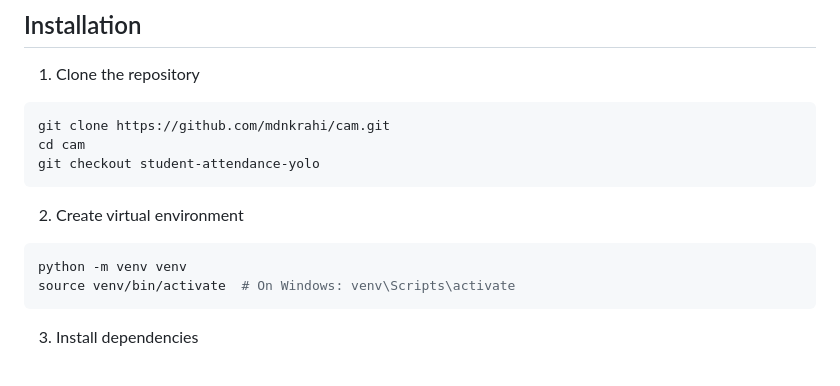
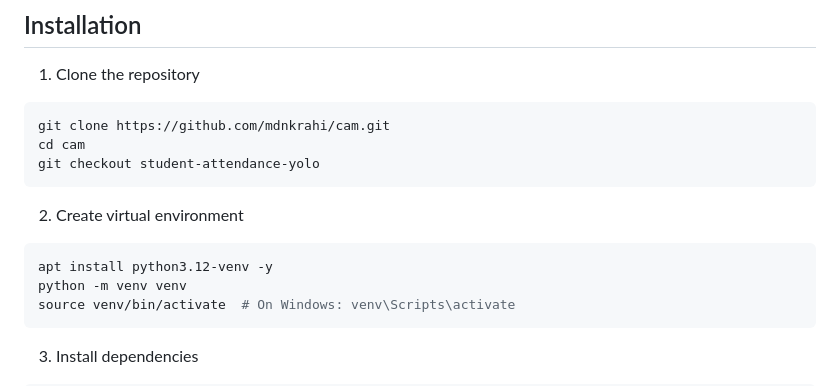
Before and after one commit to mdnkrahi/cam, a Markdown page: README.md, the part around the change. GitHub-like rendering.

````diff
--- a/README.md
+++ b/README.md
@@ -61,6 +61,7 @@ git checkout student-attendance-yolo
 
 2. Create virtual environment
 ```bash
+apt install python3.12-venv -y
 python -m venv venv
 source venv/bin/activate  # On Windows: venv\Scripts\activate
 ```
````
